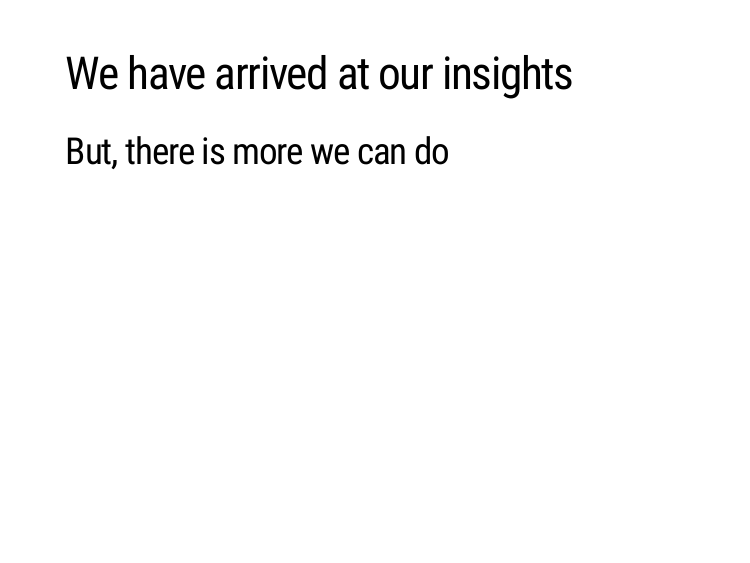
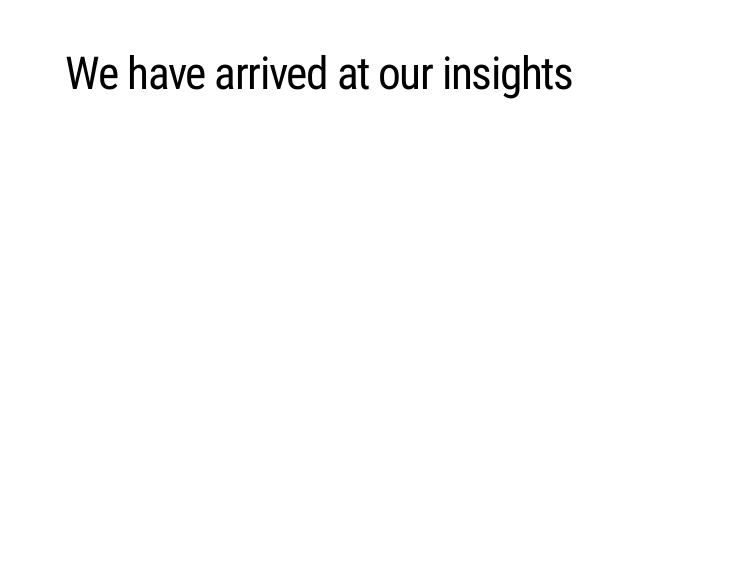
Before and after one commit to srkobakian/runapp-pres, an R Markdown document (runapp27072021.Rmd): page 14 of 37. Rendered offline with R 4.5, knitr and Pandoc, with nearby package versions; the code chunks are not run, so their results and figures are left out; the slides are laid out offline by our stand-in for remark.js, each with all of its steps uncovered, in fonts that may differ from those the slides ask for, and without slide numbers, shadows or browser add-ons; a font, style sheet, LaTeX package, included part or bibliography that could not be used is replaced or left out.

````diff
--- a/runapp27072021.Rmd
+++ b/runapp27072021.Rmd
@@ -235,7 +235,6 @@
 
 # We have arrived at our insights
 
-## But, there is more we can do
 
 ```{r lgaridge2}
 library(ggridges)
````
Also changed, not shown: runapp27072021.html, runapp27072021_files/figure-html/colourb-1.png (added), runapp27072021_files/figure-html/colourb2-1.png (added), runapp27072021_files/figure-html/covidmap-1.png (added), runapp27072021_files/figure-html/covidmap1-1.png (added), runapp27072021_files/figure-html/covidmap2-1.png (added), runapp27072021_files/figure-html/covidmap3-1.png (added), runapp27072021_files/figure-html/covidmap4-1.png (added), runapp27072021_files/figure-html/covidmap5-1.png (added), runapp27072021_files/figure-html/covidmap6-1.png (added), runapp27072021_files/figure-html/lgacovid-1.png (added), runapp27072021_files/figure-html/lgacovid2-1.png (added), runapp27072021_files/figure-html/lgacovid3-1.png (added), runapp27072021_files/figure-html/lgaridge1-1.png (added), 7 more files, 1 other file.
